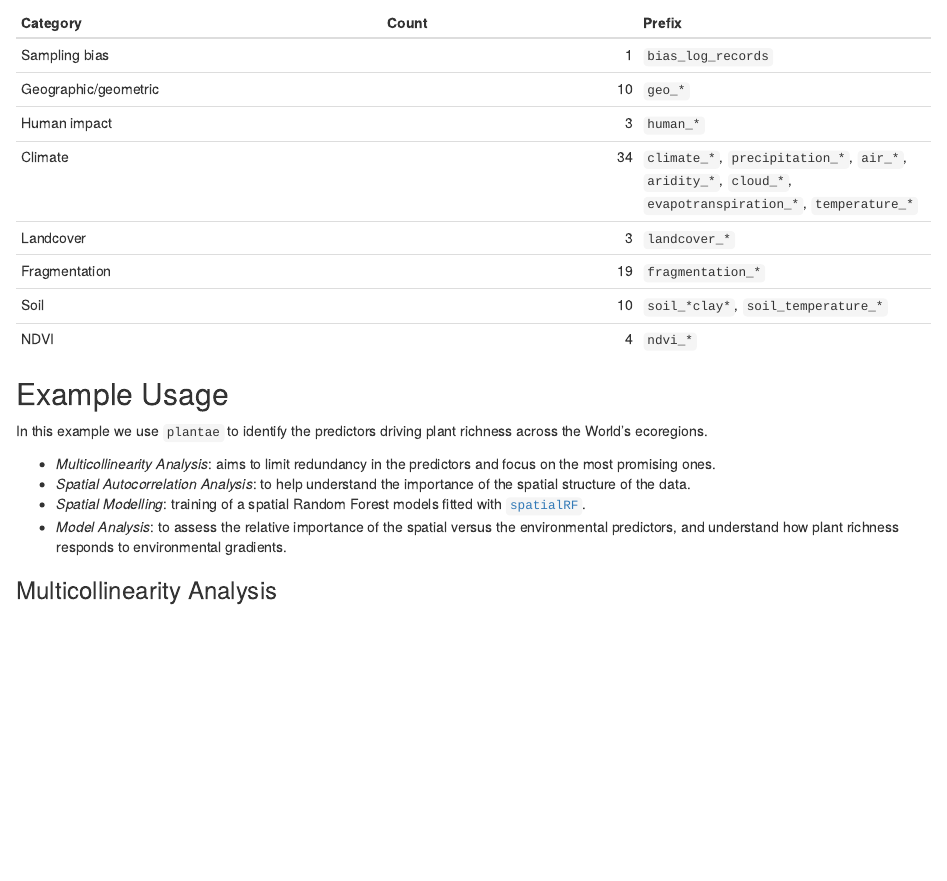
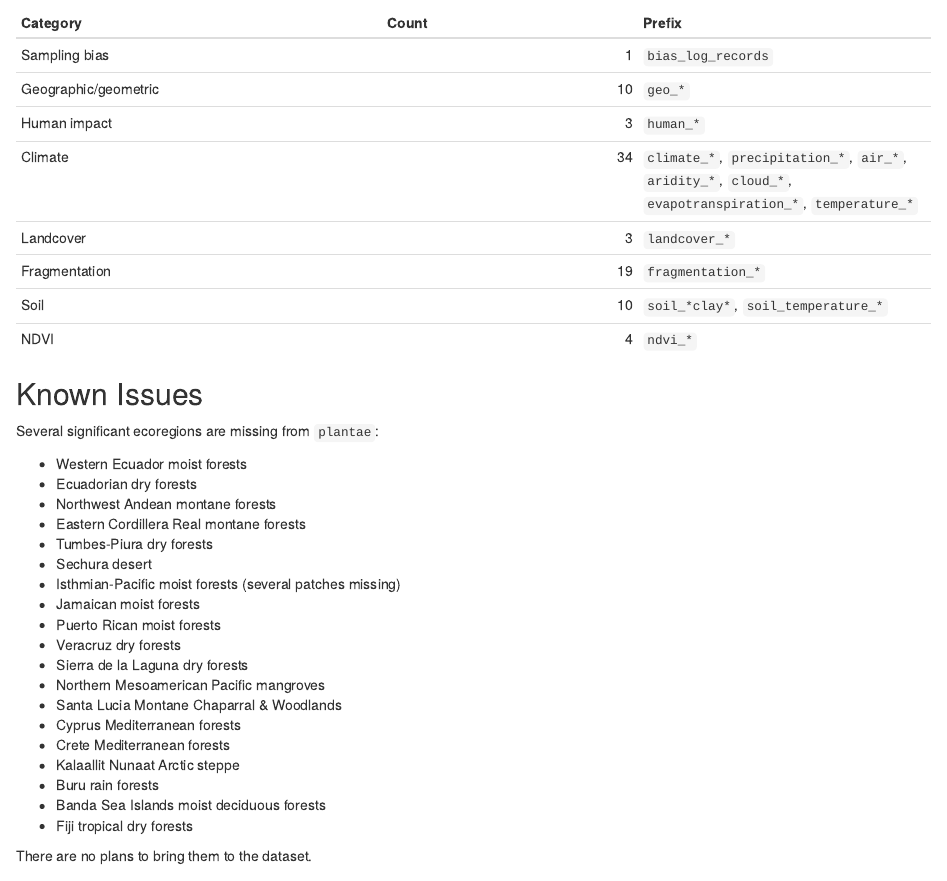
Before and after one commit to BlasBenito/spatialData, an R Markdown document (vignettes/articles/plantae.Rmd): the page in a window 1100 px wide, from 1990 px down. Rendered offline with R 4.5, knitr and Pandoc, with nearby package versions; the code chunks are not run, so their results and figures are left out.

Commit message:
- Added "Known issues" section to plantae.Rmd

````diff
--- a/vignettes/articles/plantae.Rmd
+++ b/vignettes/articles/plantae.Rmd
@@ -176,6 +176,32 @@ rm(
 ```
 
 
+## Known Issues
+
+Several significant ecoregions are missing from `plantae`:
+
+- Western Ecuador moist forests
+- Ecuadorian dry forests
+- Northwest Andean montane forests
+- Eastern Cordillera Real montane forests
+- Tumbes-Piura dry forests
+- Sechura desert
+- Isthmian-Pacific moist forests (several patches missing)
+- Jamaican moist forests
+- Puerto Rican moist forests
+- Veracruz dry forests
+- Sierra de la Laguna dry forests
+- Northern Mesoamerican Pacific mangroves
+- Santa Lucia Montane Chaparral & Woodlands
+- Cyprus Mediterranean forests
+- Crete Mediterranean forests
+- Kalaallit Nunaat Arctic steppe
+- Buru rain forests
+- Banda Sea Islands moist deciduous forests
+- Fiji tropical dry forests
+
+There are no plans to bring them to the dataset.
+
 ## Example Usage
 
 In this example we use `plantae` to identify the predictors driving plant richness across the World's ecoregions.
````
